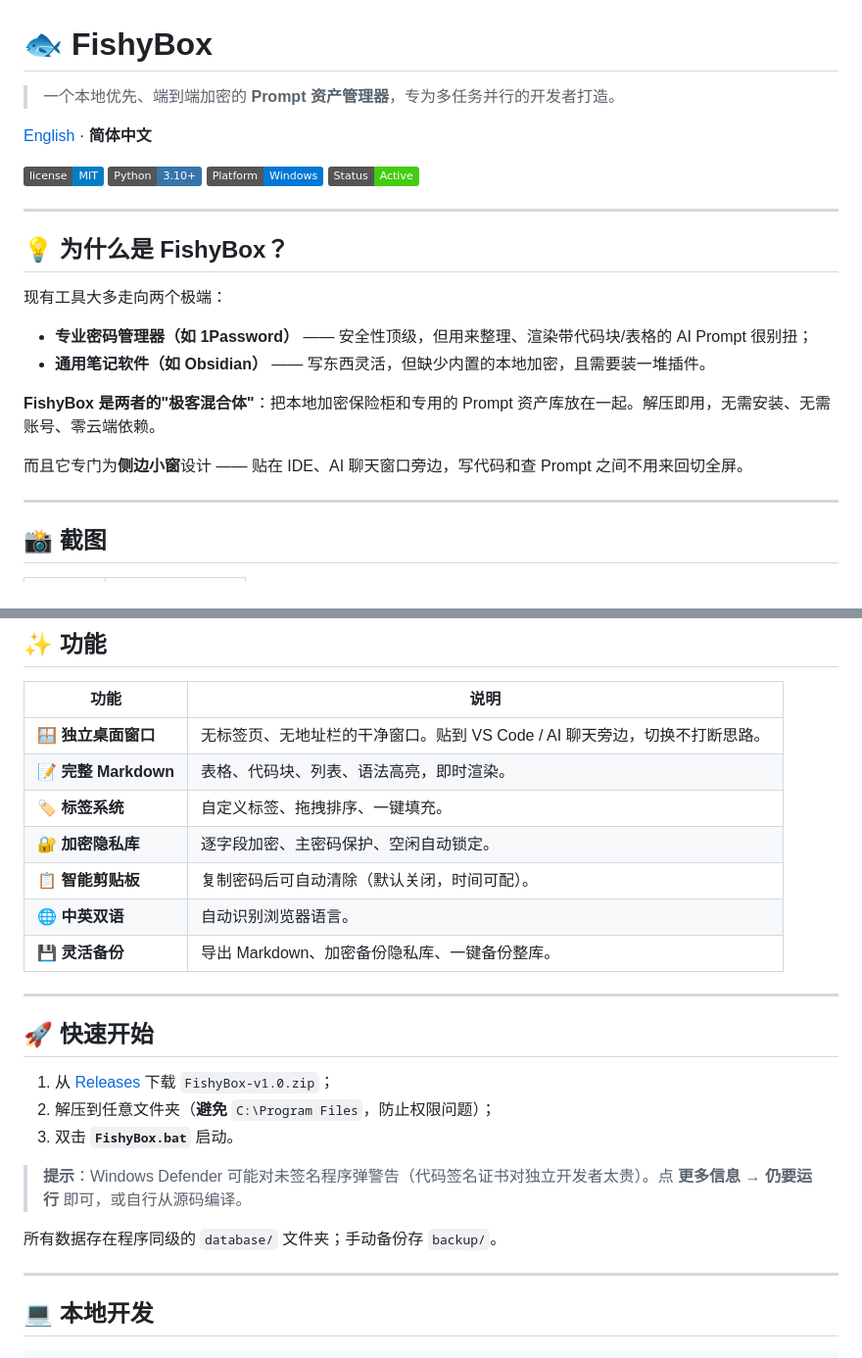
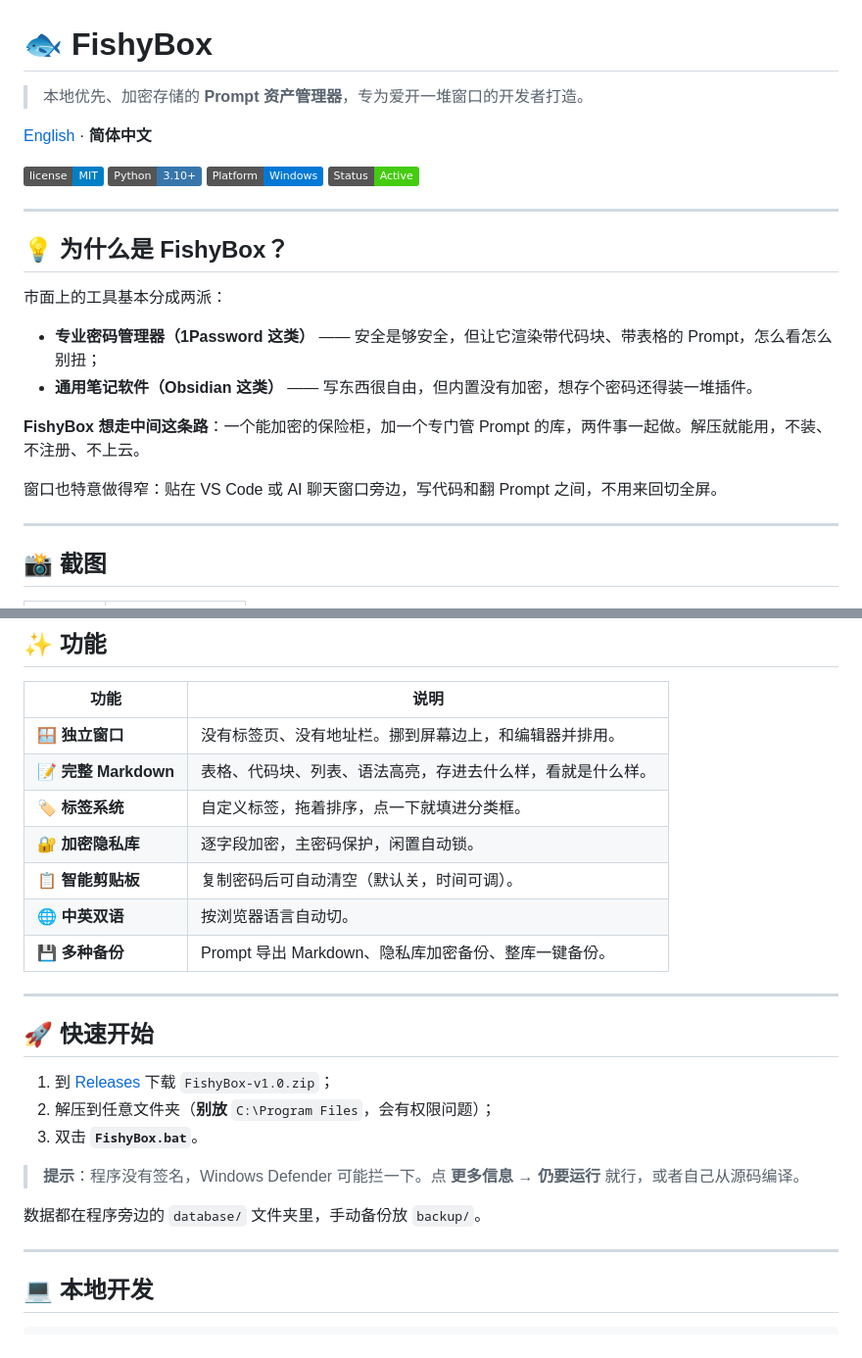
Before and after one commit to Shenfengyuan08/FishyBox, a Markdown page: README.zh-CN.md, 2 parts joined by grey strips. Shown at 98% size. Rendered like a GitHub page; badges without logos.

```diff
--- a/README.zh-CN.md
+++ b/README.zh-CN.md
@@ -1,6 +1,6 @@
 # 🐟 FishyBox
 
-> 一个本地优先、端到端加密的 **Prompt 资产管理器**，专为多任务并行的开发者打造。
+> 本地优先、加密存储的 **Prompt 资产管理器**，专为爱开一堆窗口的开发者打造。
 
 [English](README.md) · **简体中文**
 
@@ -13,14 +13,14 @@
 
 ## 💡 为什么是 FishyBox？
 
-现有工具大多走向两个极端：
+市面上的工具基本分成两派：
 
-- **专业密码管理器（如 1Password）** —— 安全性顶级，但用来整理、渲染带代码块/表格的 AI Prompt 很别扭；
-- **通用笔记软件（如 Obsidian）** —— 写东西灵活，但缺少内置的本地加密，且需要装一堆插件。
+- **专业密码管理器（1Password 这类）** —— 安全是够安全，但让它渲染带代码块、带表格的 Prompt，怎么看怎么别扭；
+- **通用笔记软件（Obsidian 这类）** —— 写东西很自由，但内置没有加密，想存个密码还得装一堆插件。
 
-**FishyBox 是两者的"极客混合体"**：把本地加密保险柜和专用的 Prompt 资产库放在一起。解压即用，无需安装、无需账号、零云端依赖。
+**FishyBox 想走中间这条路**：一个能加密的保险柜，加一个专门管 Prompt 的库，两件事一起做。解压就能用，不装、不注册、不上云。
 
-而且它专门为**侧边小窗**设计 —— 贴在 IDE、AI 聊天窗口旁边，写代码和查 Prompt 之间不用来回切全屏。
+窗口也特意做得窄：贴在 VS Code 或 AI 聊天窗口旁边，写代码和翻 Prompt 之间，不用来回切全屏。
 
 ---
 
@@ -40,25 +40,25 @@
 
 | 功能 | 说明 |
 |---|---|
-| 🪟 **独立桌面窗口** | 无标签页、无地址栏的干净窗口。贴到 VS Code / AI 聊天旁边，切换不打断思路。 |
-| 📝 **完整 Markdown** | 表格、代码块、列表、语法高亮，即时渲染。 |
-| 🏷️ **标签系统** | 自定义标签、拖拽排序、一键填充。 |
-| 🔐 **加密隐私库** | 逐字段加密、主密码保护、空闲自动锁定。 |
-| 📋 **智能剪贴板** | 复制密码后可自动清除（默认关闭，时间可配）。 |
-| 🌐 **中英双语** | 自动识别浏览器语言。 |
-| 💾 **灵活备份** | 导出 Markdown、加密备份隐私库、一键备份整库。 |
+| 🪟 **独立窗口** | 没有标签页、没有地址栏。挪到屏幕边上，和编辑器并排用。 |
+| 📝 **完整 Markdown** | 表格、代码块、列表、语法高亮，存进去什么样，看就是什么样。 |
+| 🏷️ **标签系统** | 自定义标签，拖着排序，点一下就填进分类框。 |
+| 🔐 **加密隐私库** | 逐字段加密，主密码保护，闲置自动锁。 |
+| 📋 **智能剪贴板** | 复制密码后可自动清空（默认关，时间可调）。 |
+| 🌐 **中英双语** | 按浏览器语言自动切。 |
+| 💾 **多种备份** | Prompt 导出 Markdown、隐私库加密备份、整库一键备份。 |
 
 ---
 
 ## 🚀 快速开始
 
-1. 从 [Releases](../../releases) 下载 `FishyBox-v1.0.zip`；
-2. 解压到任意文件夹（**避免** `C:\Program Files`，防止权限问题）；
-3. 双击 **`FishyBox.bat`** 启动。
+1. 到 [Releases](../../releases) 下载 `FishyBox-v1.0.zip`；
+2. 解压到任意文件夹（**别放** `C:\Program Files`，会有权限问题）；
+3. 双击 **`FishyBox.bat`**。
 
-> **提示**：Windows Defender 可能对未签名程序弹警告（代码签名证书对独立开发者太贵）。点 **更多信息 → 仍要运行** 即可，或自行从源码编译。
+> **提示**：程序没有签名，Windows Defender 可能拦一下。点 **更多信息 → 仍要运行** 就行，或者自己从源码编译。
 
-所有数据存在程序同级的 `database/` 文件夹；手动备份存 `backup/`。
+数据都在程序旁边的 `database/` 文件夹里，手动备份放 `backup/`。
 
 ---
 
```
Also changed, not shown: other parts of README.zh-CN.md (+30 -34 lines).
